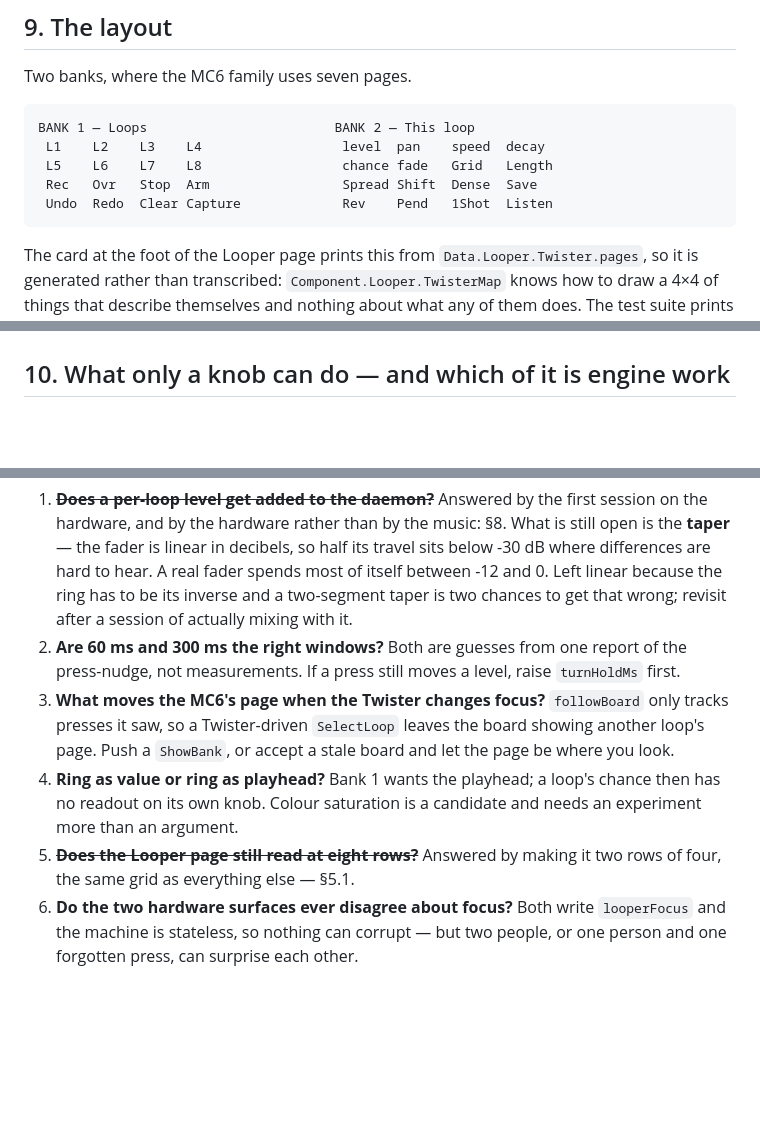
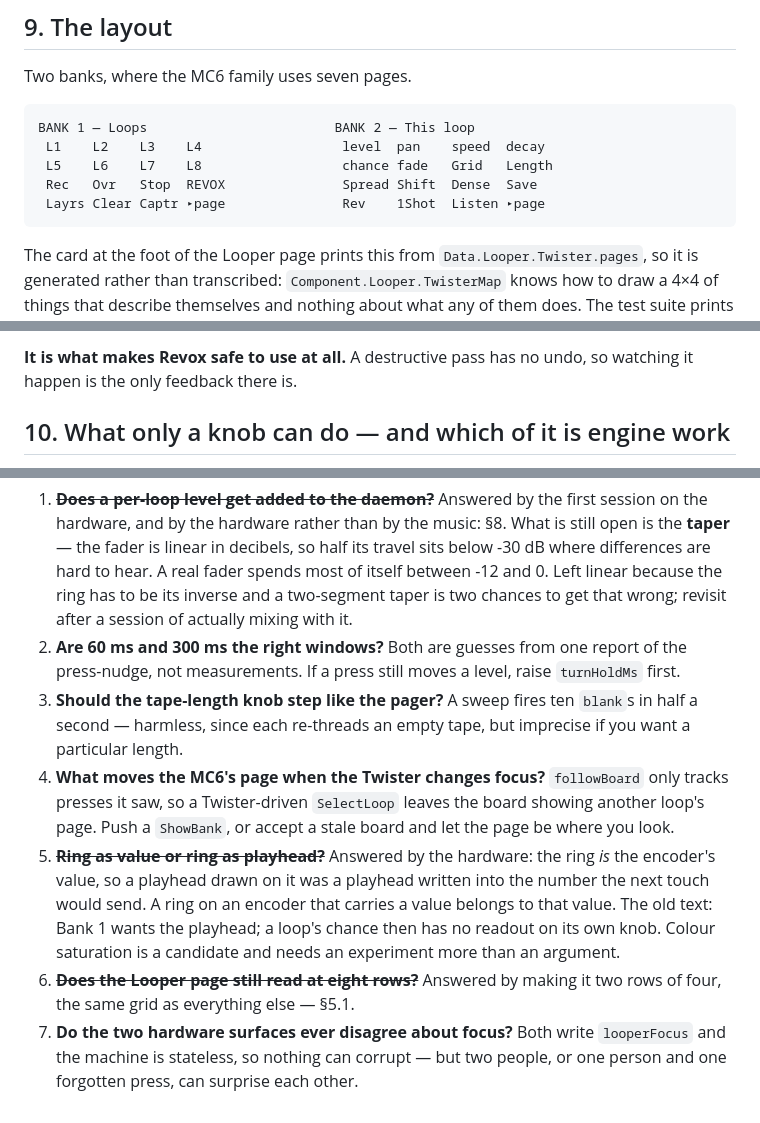
Before and after one commit to afcondon/producing-with-your-feet, a Markdown page: docs/DESIGN-TWISTER.md, 3 parts joined by grey strips. Drawn GitHub-style; blank space fills up the shorter version.

````diff
--- a/docs/DESIGN-TWISTER.md
+++ b/docs/DESIGN-TWISTER.md
@@ -341,8 +341,8 @@ Two banks, where the MC6 family uses seven pages.
 BANK 1 — Loops                        BANK 2 — This loop
  L1    L2    L3    L4                  level  pan    speed  decay
  L5    L6    L7    L8                  chance fade   Grid   Length
- Rec   Ovr   Stop  Arm                 Spread Shift  Dense  Save
- Undo  Redo  Clear Capture             Rev    Pend   1Shot  Listen
+ Rec   Ovr   Stop  REVOX               Spread Shift  Dense  Save
+ Layrs Clear Captr ▸page               Rev    1Shot  Listen ▸page
 ```
 
 The card at the foot of the Looper page prints this from
@@ -399,3 +490,5 @@ be redesigned to admit the next thing.
+**It is what makes Revox safe to use at all.** A destructive pass has no undo,
+so watching it happen is the only feedback there is.
 
 ## 10. What only a knob can do — and which of it is engine work
 
@@ -539,15 +632,21 @@ Three things found while building it that were not in the design.
 2. **Are 60 ms and 300 ms the right windows?** Both are guesses from one report
    of the press-nudge, not measurements. If a press still moves a level, raise
    `turnHoldMs` first.
-3. **What moves the MC6's page when the Twister changes focus?** `followBoard`
+3. **Should the tape-length knob step like the pager?** A sweep fires ten
+   `blank`s in half a second — harmless, since each re-threads an empty tape,
+   but imprecise if you want a particular length.
+4. **What moves the MC6's page when the Twister changes focus?** `followBoard`
    only tracks presses it saw, so a Twister-driven `SelectLoop` leaves the board
    showing another loop's page. Push a `ShowBank`, or accept a stale board and
    let the page be where you look.
-4. **Ring as value or ring as playhead?** Bank 1 wants the playhead; a loop's
+5. ~~**Ring as value or ring as playhead?**~~ Answered by the hardware: the ring
+   *is* the encoder's value, so a playhead drawn on it was a playhead written
+   into the number the next touch would send. A ring on an encoder that carries
+   a value belongs to that value. The old text:  Bank 1 wants the playhead; a loop's
    chance then has no readout on its own knob. Colour saturation is a candidate
    and needs an experiment more than an argument.
-5. ~~**Does the Looper page still read at eight rows?**~~ Answered by making it
+6. ~~**Does the Looper page still read at eight rows?**~~ Answered by making it
    two rows of four, the same grid as everything else — §5.1.
-6. **Do the two hardware surfaces ever disagree about focus?** Both write
+7. **Do the two hardware surfaces ever disagree about focus?** Both write
    `looperFocus` and the machine is stateless, so nothing can corrupt — but two
    people, or one person and one forgotten press, can surprise each other.
````
Also changed, not shown: other parts of docs/DESIGN-TWISTER.md (+91 -0 lines).
